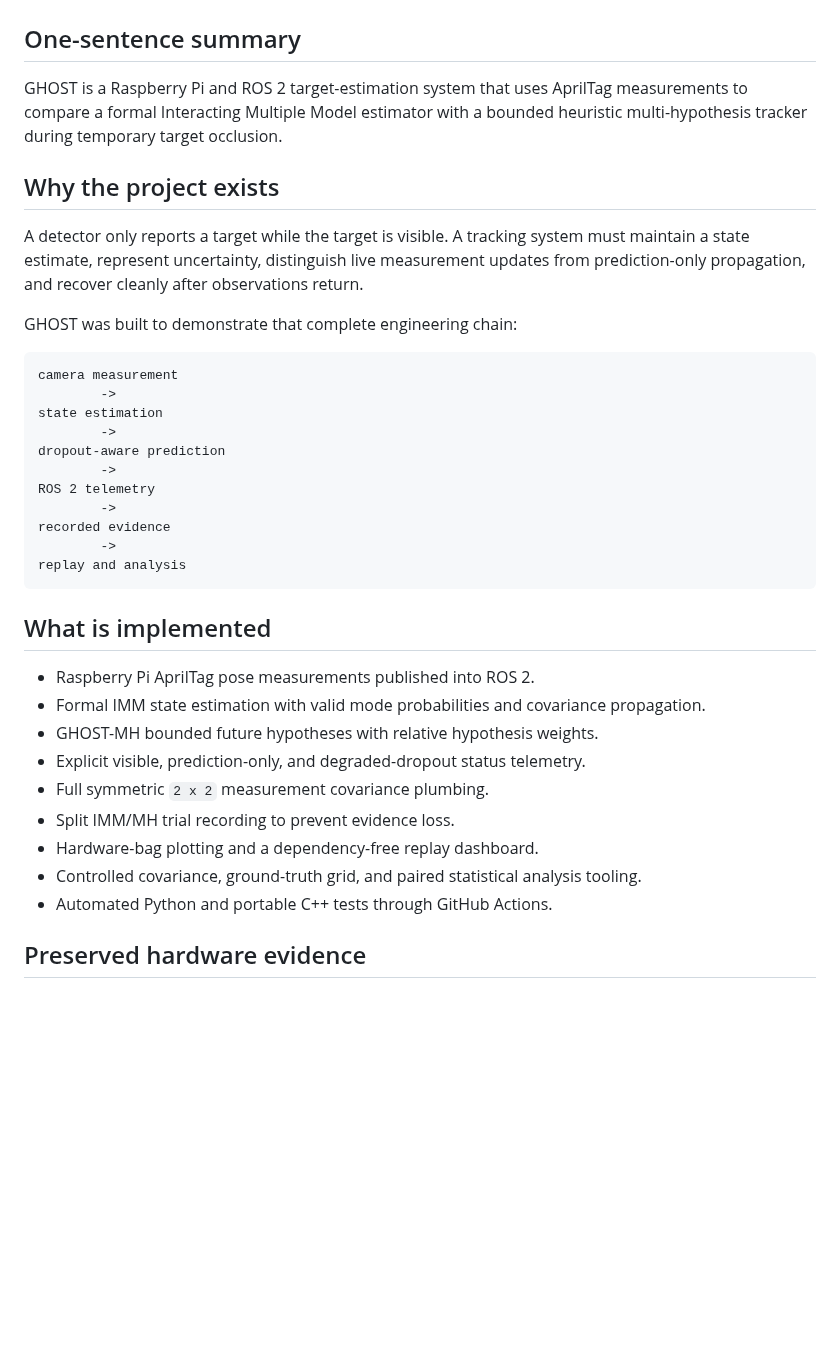
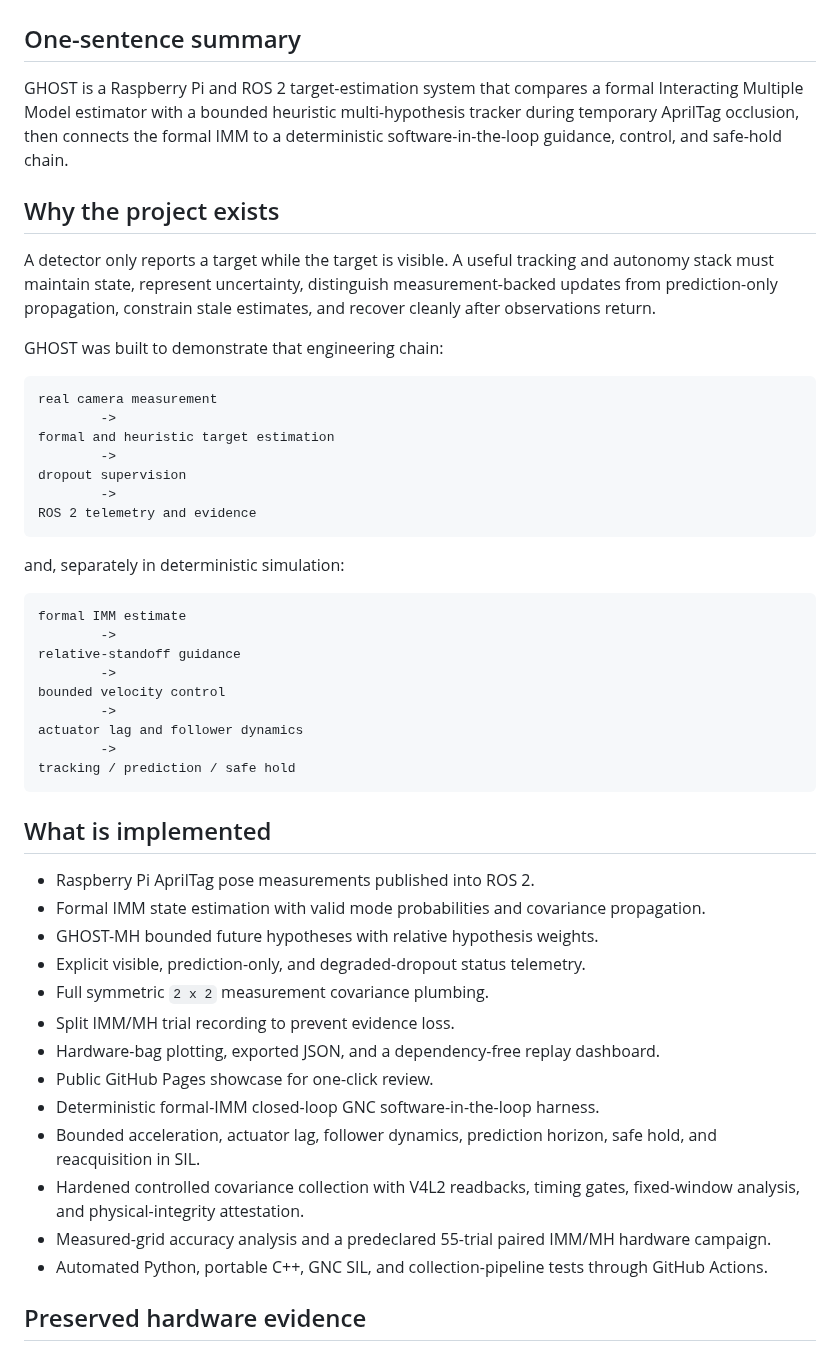
Before and after one commit to XpiredRuby/ghost-vins-eskf, a Markdown page: ghost_sim_ros2/docs/GHOST_PORTFOLIO_PACKET.md, the part around one of its changes. Rendered like a GitHub page; blank space fills up the shorter version.

````diff
--- a/ghost_sim_ros2/docs/GHOST_PORTFOLIO_PACKET.md
+++ b/ghost_sim_ros2/docs/GHOST_PORTFOLIO_PACKET.md
@@ -2,26 +2,36 @@
 
 ## One-sentence summary
 
-GHOST is a Raspberry Pi and ROS 2 target-estimation system that uses AprilTag measurements to compare a formal Interacting Multiple Model estimator with a bounded heuristic multi-hypothesis tracker during temporary target occlusion.
+GHOST is a Raspberry Pi and ROS 2 target-estimation system that compares a formal Interacting Multiple Model estimator with a bounded heuristic multi-hypothesis tracker during temporary AprilTag occlusion, then connects the formal IMM to a deterministic software-in-the-loop guidance, control, and safe-hold chain.
 
 ## Why the project exists
 
-A detector only reports a target while the target is visible. A tracking system must maintain a state estimate, represent uncertainty, distinguish live measurement updates from prediction-only propagation, and recover cleanly after observations return.
+A detector only reports a target while the target is visible. A useful tracking and autonomy stack must maintain state, represent uncertainty, distinguish measurement-backed updates from prediction-only propagation, constrain stale estimates, and recover cleanly after observations return.
 
-GHOST was built to demonstrate that complete engineering chain:
+GHOST was built to demonstrate that engineering chain:
 
 ```text
-camera measurement
+real camera measurement
         ->
-state estimation
+formal and heuristic target estimation
         ->
-dropout-aware prediction
+dropout supervision
         ->
-ROS 2 telemetry
+ROS 2 telemetry and evidence
+```
+
+and, separately in deterministic simulation:
+
+```text
+formal IMM estimate
         ->
-recorded evidence
+relative-standoff guidance
         ->
-replay and analysis
+bounded velocity control
+        ->
+actuator lag and follower dynamics
+        ->
+tracking / prediction / safe hold
 ```
 
 ## What is implemented
@@ -32,9 +42,13 @@ replay and analysis
 - Explicit visible, prediction-only, and degraded-dropout status telemetry.
 - Full symmetric `2 x 2` measurement covariance plumbing.
 - Split IMM/MH trial recording to prevent evidence loss.
-- Hardware-bag plotting and a dependency-free replay dashboard.
-- Controlled covariance, ground-truth grid, and paired statistical analysis tooling.
-- Automated Python and portable C++ tests through GitHub Actions.
+- Hardware-bag plotting, exported JSON, and a dependency-free replay dashboard.
+- Public GitHub Pages showcase for one-click review.
+- Deterministic formal-IMM closed-loop GNC software-in-the-loop harness.
+- Bounded acceleration, actuator lag, follower dynamics, prediction horizon, safe hold, and reacquisition in SIL.
+- Hardened controlled covariance collection with V4L2 readbacks, timing gates, fixed-window analysis, and physical-integrity attestation.
+- Measured-grid accuracy analysis and a predeclared 55-trial paired IMM/MH hardware campaign.
+- Automated Python, portable C++, GNC SIL, and collection-pipeline tests through GitHub Actions.
 
 ## Preserved hardware evidence
 
````
Also changed, not shown: other parts of ghost_sim_ros2/docs/GHOST_PORTFOLIO_PACKET.md (+50 -18 lines).
